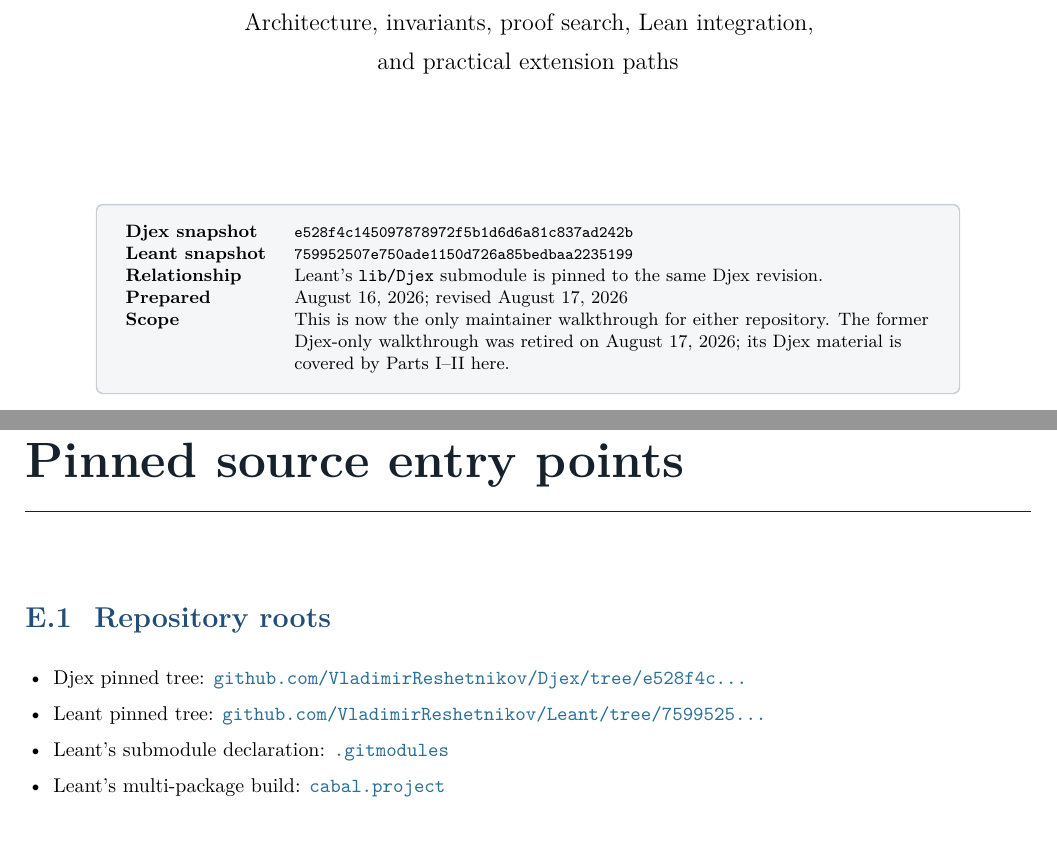
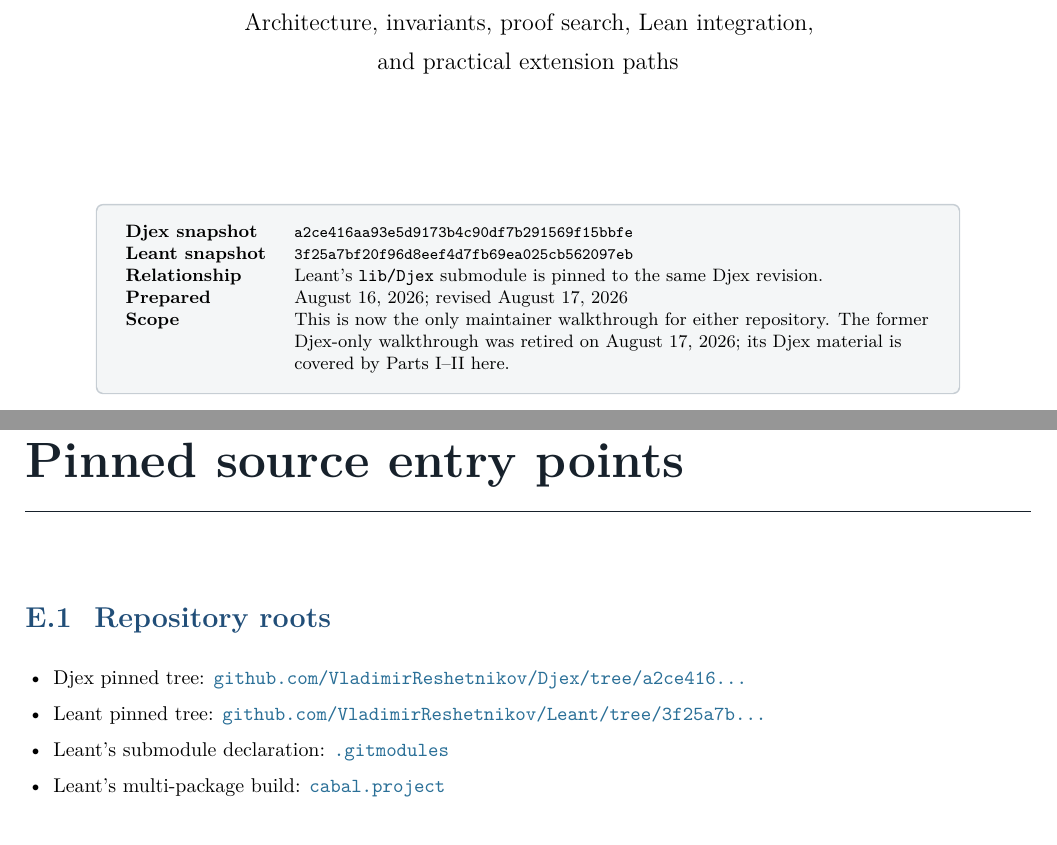
Before and after one commit to VladimirReshetnikov/Leant, a LaTeX thesis (docs/Djex_Leant_Codebase_Walkthrough/Djex_Leant_Codebase_Walkthrough.tex): two parts of pages 1 and 124 of 125, joined at a grey line, cut so that both start at the same text. Compiled offline with pdfLaTeX.

Commit message:
Repin the walkthrough after the final Djex advance
Update all walkthrough source links to Djex a2ce416 and Leant 3f25a7b, the checkpoint that contains the latest origin/main merge and matching lib/Djex gitlink.

Regenerate the 125-page PDF with three fail-fast pdfLaTeX passes. Passes two and three converge; all 18 fonts remain embedded, subsetted, and Unicode-enabled; there are no images, attachments, JavaScript, duplicate destinations, unresolved references, or stale pins. Same-toolchain raster comparison changes only the title and pinned-entry-point pages, both visually inspected.

```diff
--- a/docs/Djex_Leant_Codebase_Walkthrough/Djex_Leant_Codebase_Walkthrough.tex
+++ b/docs/Djex_Leant_Codebase_Walkthrough/Djex_Leant_Codebase_Walkthrough.tex
@@ -84,8 +84,8 @@
 \newcommand{\commitid}[1]{{\ttfamily\footnotesize #1}}
 \newcommand{\RepoDjex}{\href{https://github.com/VladimirReshetnikov/Djex}{Djex}}
 \newcommand{\RepoLeant}{\href{https://github.com/VladimirReshetnikov/Leant}{Leant}}
-\def\DjexBase{https://github.com/VladimirReshetnikov/Djex/blob/e528f4c145097878972f5b1d6d6a81c837ad242b/}
-\def\LeantBase{https://github.com/VladimirReshetnikov/Leant/blob/759952507e750ade1150d726a85bedbaa2235199/}
+\def\DjexBase{https://github.com/VladimirReshetnikov/Djex/blob/a2ce416aa93e5d9173b4c90df7b291569f15bbfe/}
+\def\LeantBase{https://github.com/VladimirReshetnikov/Leant/blob/3f25a7bf20f96d8eef4d7fb69ea025cb562097eb/}
 \newcommand{\dpath}[1]{\href{\DjexBase#1}{\nolinkurl{#1}}}
 \newcommand{\lpath}[1]{\href{\LeantBase#1}{\nolinkurl{#1}}}
 \newcommand{\dsym}[2]{\code{#2} in \dpath{#1}}
@@ -182,8 +182,8 @@ and practical extension paths\par}
 \begin{tcolorbox}[width=0.86\textwidth,colback=SoftGray,colframe=RuleGray,boxrule=0.7pt,arc=1mm]
 \small
 \begin{tabularx}{\textwidth}{@{}L{0.18\textwidth}Y@{}}
-\textbf{Djex snapshot} & \commitid{e528f4c145097878972f5b1d6d6a81c837ad242b} \\
-\textbf{Leant snapshot} & \commitid{759952507e750ade1150d726a85bedbaa2235199} \\
+\textbf{Djex snapshot} & \commitid{a2ce416aa93e5d9173b4c90df7b291569f15bbfe} \\
+\textbf{Leant snapshot} & \commitid{3f25a7bf20f96d8eef4d7fb69ea025cb562097eb} \\
 \textbf{Relationship} & Leant's \filepath{lib/Djex} submodule is pinned to the same Djex revision. \\
 \textbf{Prepared} & August 16, 2026; revised August 17, 2026 \\
 \textbf{Scope} & This is now the only maintainer walkthrough for either repository. The former Djex-only walkthrough was retired on August 17, 2026; its Djex material is covered by Parts~I--II here. \\
@@ -3452,8 +3452,8 @@ Use state-transition boundaries rather than arbitrary line ranges.
 \section{Repository roots}
 
 \begin{itemize}
-  \item Djex pinned tree: \href{https://github.com/VladimirReshetnikov/Djex/tree/e528f4c145097878972f5b1d6d6a81c837ad242b}{\nolinkurl{github.com/VladimirReshetnikov/Djex/tree/e528f4c...}}
-  \item Leant pinned tree: \href{https://github.com/VladimirReshetnikov/Leant/tree/759952507e750ade1150d726a85bedbaa2235199}{\nolinkurl{github.com/VladimirReshetnikov/Leant/tree/7599525...}}
+  \item Djex pinned tree: \href{https://github.com/VladimirReshetnikov/Djex/tree/a2ce416aa93e5d9173b4c90df7b291569f15bbfe}{\nolinkurl{github.com/VladimirReshetnikov/Djex/tree/a2ce416...}}
+  \item Leant pinned tree: \href{https://github.com/VladimirReshetnikov/Leant/tree/3f25a7bf20f96d8eef4d7fb69ea025cb562097eb}{\nolinkurl{github.com/VladimirReshetnikov/Leant/tree/3f25a7b...}}
   \item Leant's submodule declaration: \lpath{.gitmodules}
   \item Leant's multi-package build: \lpath{cabal.project}
 \end{itemize}
```
Also changed, not shown: docs/Djex_Leant_Codebase_Walkthrough/Djex_Leant_Codebase_Walkthrough.pdf.
